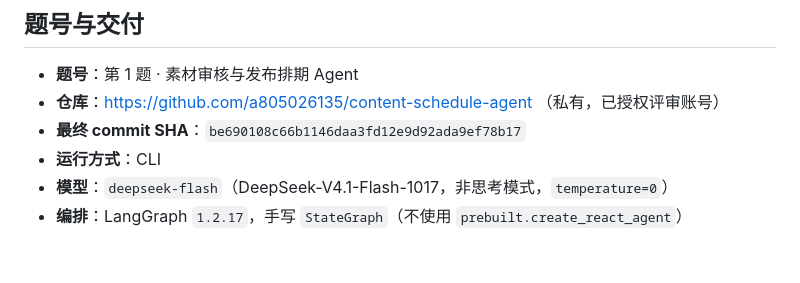
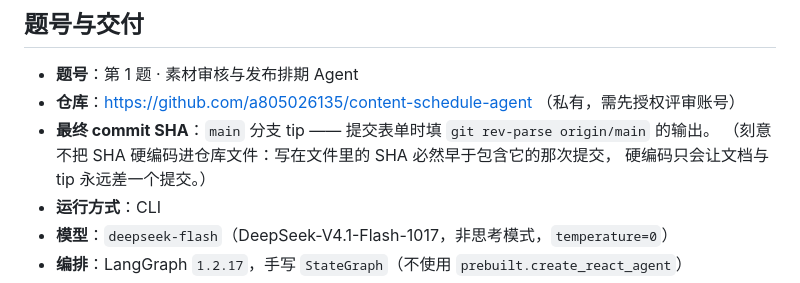
Before and after one commit to a805026135/content-schedule-agent, a Markdown page: docs/06-submission-note.md, the part around the change. Drawn GitHub-style; blank space fills up the shorter version.

```diff
--- a/docs/06-submission-note.md
+++ b/docs/06-submission-note.md
@@ -9,8 +9,10 @@
 ## 题号与交付
 
 - **题号**：第 1 题 · 素材审核与发布排期 Agent
-- **仓库**：https://github.com/a805026135/content-schedule-agent （私有，已授权评审账号）
-- **最终 commit SHA**：`be690108c66b1146daa3fd12e9d92ada9ef78b17`
+- **仓库**：https://github.com/a805026135/content-schedule-agent （私有，需先授权评审账号）
+- **最终 commit SHA**：`main` 分支 tip —— 提交表单时填 `git rev-parse origin/main` 的输出。
+  （刻意不把 SHA 硬编码进仓库文件：写在文件里的 SHA 必然早于包含它的那次提交，
+  硬编码只会让文档与 tip 永远差一个提交。）
 - **运行方式**：CLI
 - **模型**：`deepseek-flash`（DeepSeek-V4.1-Flash-1017，非思考模式，`temperature=0`）
 - **编排**：LangGraph `1.2.17`，手写 `StateGraph`（不使用 `prebuilt.create_react_agent`）
```
Also changed, not shown: README.md (+1 -0 lines).
